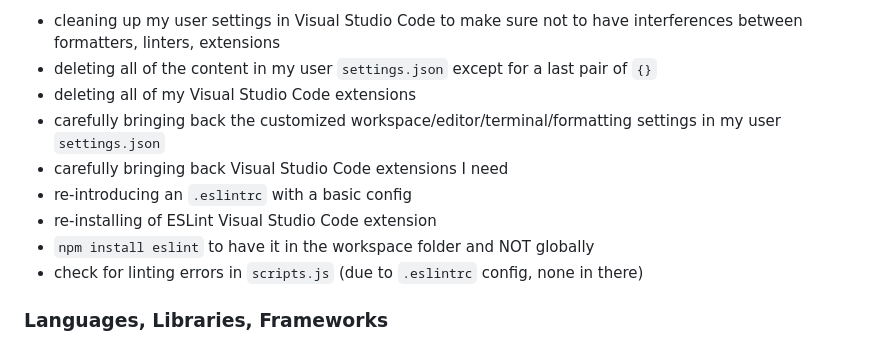
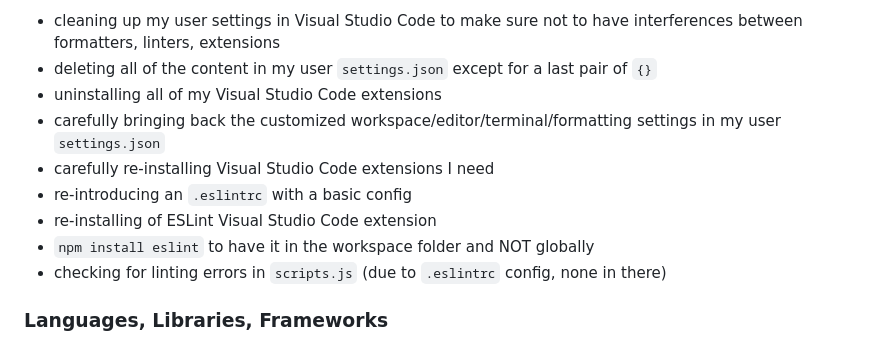
Before and after one commit to EllyPirelly/cf-pokedex-app, a Markdown page: README.md, the part around the change. GitHub-like rendering.

```diff
--- a/README.md
+++ b/README.md
@@ -37,13 +37,13 @@ To achieve a common code formatting in colaborations, I've introduced an `.edito
 Next steps were:
 - cleaning up my user settings in Visual Studio Code to make sure not to have interferences between formatters, linters, extensions
 - deleting all of the content in my user `settings.json` except for a last pair of `{}`
-- deleting all of my Visual Studio Code extensions
+- uninstalling all of my Visual Studio Code extensions
 - carefully bringing back the customized workspace/editor/terminal/formatting settings in my user `settings.json`
-- carefully bringing back Visual Studio Code extensions I need
+- carefully re-installing Visual Studio Code extensions I need
 - re-introducing an `.eslintrc` with a basic config
 - re-installing of ESLint Visual Studio Code extension
 - `npm install eslint` to have it in the workspace folder and NOT globally
-- check for linting errors in `scripts.js` (due to `.eslintrc` config, none in there)
+- checking for linting errors in `scripts.js` (due to `.eslintrc` config, none in there)
 
 ### Languages, Libraries, Frameworks
 
```
